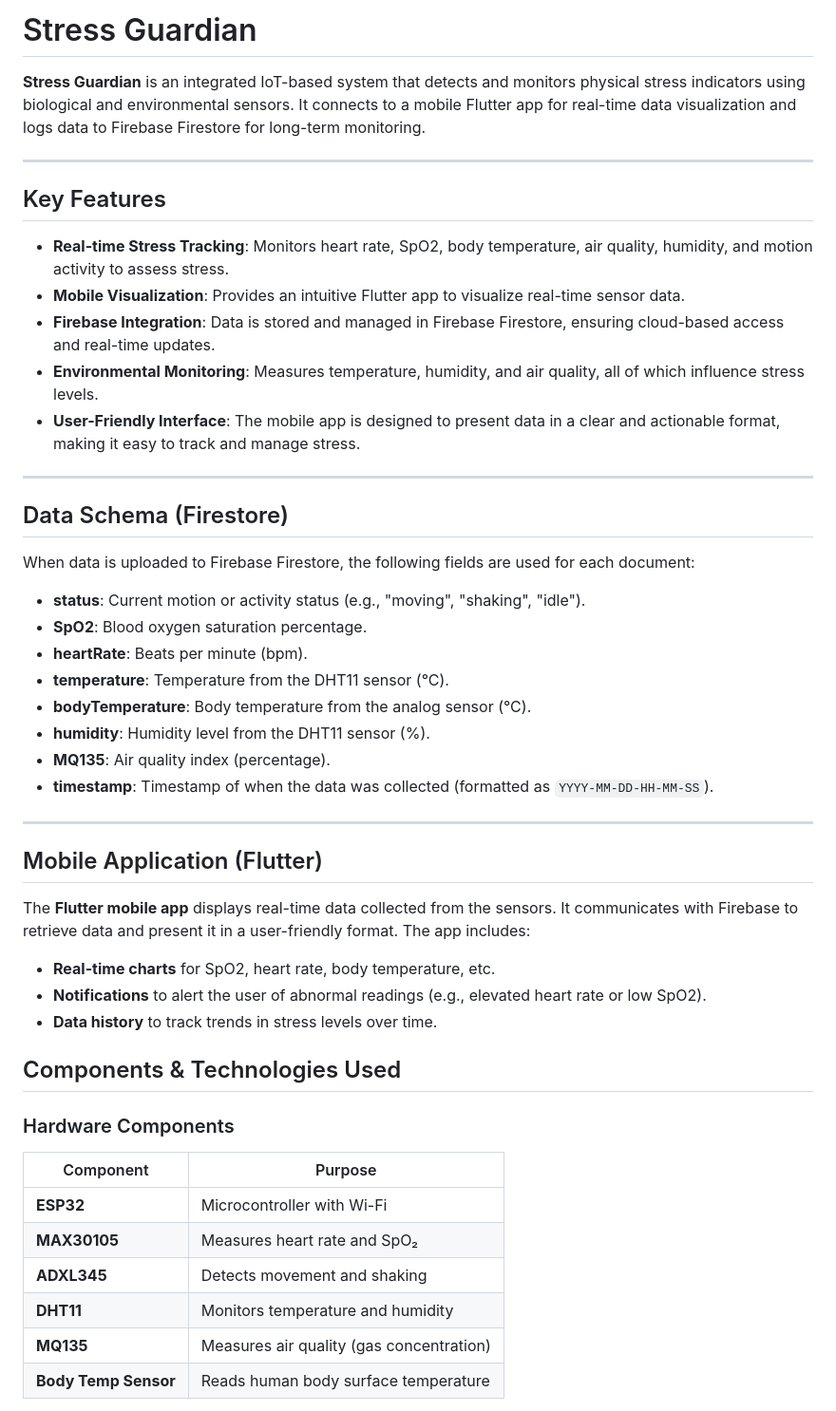
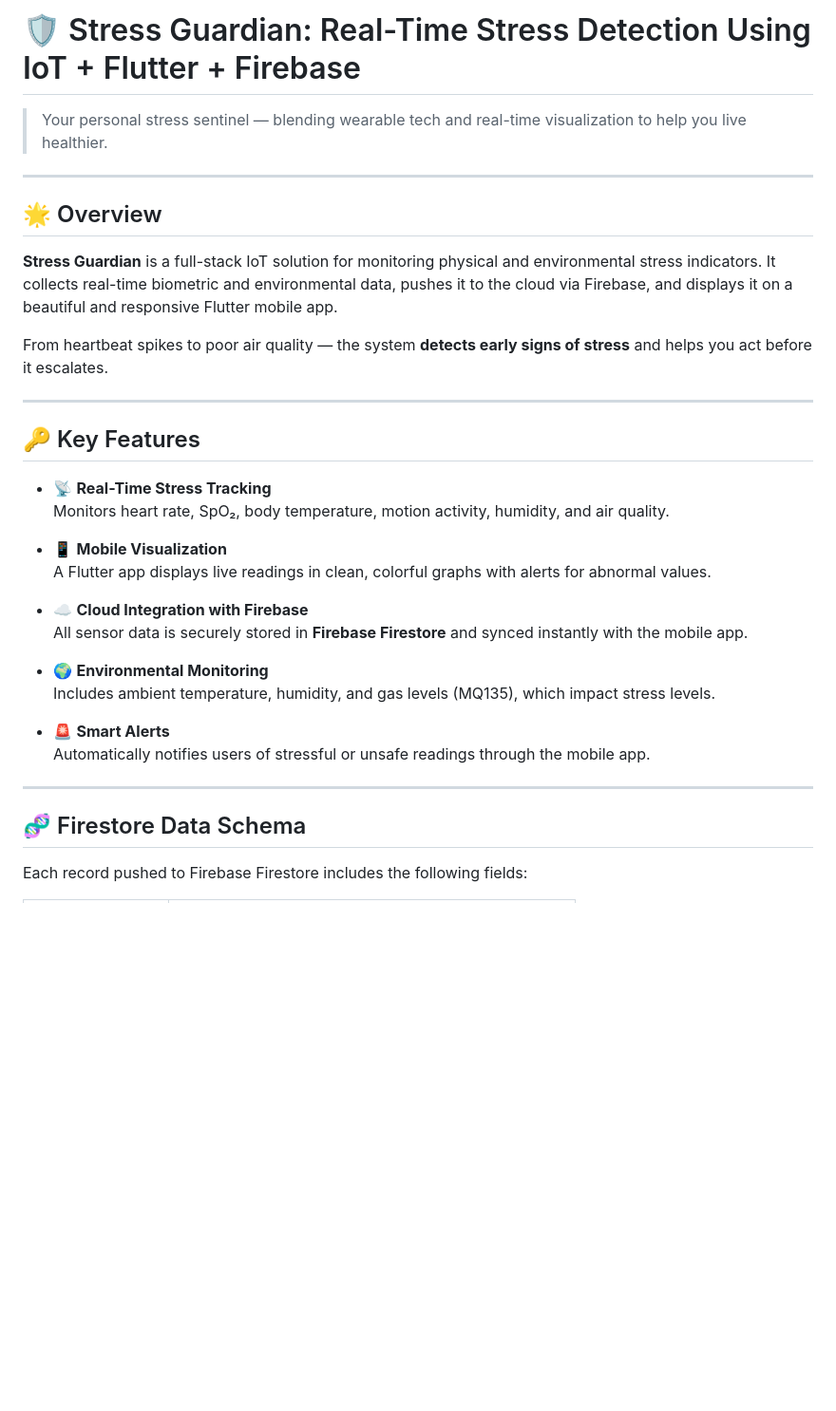
Before and after one commit to blackeyh/stress_guard, a Markdown page: README.md, the part around one of its changes. Shown at 95% size. Rendered like a GitHub page; blank space fills up the shorter version.

```diff
--- a/README.md
+++ b/README.md
@@ -1,54 +1,37 @@
-#  Stress Guardian
+# 🛡️ Stress Guardian: Real-Time Stress Detection Using IoT + Flutter + Firebase
 
-**Stress Guardian** is an integrated IoT-based system that detects and monitors physical stress indicators using biological and environmental sensors. It connects to a mobile Flutter app for real-time data visualization and logs data to Firebase Firestore for long-term monitoring.
+> Your personal stress sentinel — blending wearable tech and real-time visualization to help you live healthier.
 
 ---
 
-## Key Features
+## 🌟 Overview
 
-- **Real-time Stress Tracking**: Monitors heart rate, SpO2, body temperature, air quality, humidity, and motion activity to assess stress.
-- **Mobile Visualization**: Provides an intuitive Flutter app to visualize real-time sensor data.
-- **Firebase Integration**: Data is stored and managed in Firebase Firestore, ensuring cloud-based access and real-time updates.
-- **Environmental Monitoring**: Measures temperature, humidity, and air quality, all of which influence stress levels.
-- **User-Friendly Interface**: The mobile app is designed to present data in a clear and actionable format, making it easy to track and manage stress.
+**Stress Guardian** is a full-stack IoT solution for monitoring physical and environmental stress indicators. It collects real-time biometric and environmental data, pushes it to the cloud via Firebase, and displays it on a beautiful and responsive Flutter mobile app.
+
+From heartbeat spikes to poor air quality — the system **detects early signs of stress** and helps you act before it escalates.
 
 ---
 
+## 🔑 Key Features
 
+- 📡 **Real-Time Stress Tracking**
+  Monitors heart rate, SpO₂, body temperature, motion activity, humidity, and air quality.
 
-## Data Schema (Firestore)
+- 📱 **Mobile Visualization**
+  A Flutter app displays live readings in clean, colorful graphs with alerts for abnormal values.
 
-When data is uploaded to Firebase Firestore, the following fields are used for each document:
+- ☁️ **Cloud Integration with Firebase**
+  All sensor data is securely stored in **Firebase Firestore** and synced instantly with the mobile app.
 
-- **status**: Current motion or activity status (e.g., "moving", "shaking", "idle").
-- **SpO2**: Blood oxygen saturation percentage.
-- **heartRate**: Beats per minute (bpm).
-- **temperature**: Temperature from the DHT11 sensor (°C).
-- **bodyTemperature**: Body temperature from the analog sensor (°C).
-- **humidity**: Humidity level from the DHT11 sensor (%).
-- **MQ135**: Air quality index (percentage).
-- **timestamp**: Timestamp of when the data was collected (formatted as `YYYY-MM-DD-HH-MM-SS`).
+- 🌍 **Environmental Monitoring**
+  Includes ambient temperature, humidity, and gas levels (MQ135), which impact stress levels.
+
+- 🚨 **Smart Alerts**
+  Automatically notifies users of stressful or unsafe readings through the mobile app.
 
 ---
 
-## Mobile Application (Flutter)
+## 🧬 Firestore Data Schema
 
-The **Flutter mobile app** displays real-time data collected from the sensors. It communicates with Firebase to retrieve data and present it in a user-friendly format. The app includes:
+Each record pushed to Firebase Firestore includes the following fields:
 
-- **Real-time charts** for SpO2, heart rate, body temperature, etc.
-- **Notifications** to alert the user of abnormal readings (e.g., elevated heart rate or low SpO2).
-- **Data history** to track trends in stress levels over time.
-
-##  Components & Technologies Used
-
-###  Hardware Components
-
-| Component             | Purpose                                   |
-|----------------------|-------------------------------------------|
-| **ESP32**            | Microcontroller with Wi-Fi                |
-| **MAX30105**         | Measures heart rate and SpO₂              |
-| **ADXL345**          | Detects movement and shaking              |
-| **DHT11**            | Monitors temperature and humidity         |
-| **MQ135**            | Measures air quality (gas concentration)  |
-| **Body Temp Sensor** | Reads human body surface temperature      |
-
```
Also changed, not shown: other parts of README.md (+88 -48 lines).
